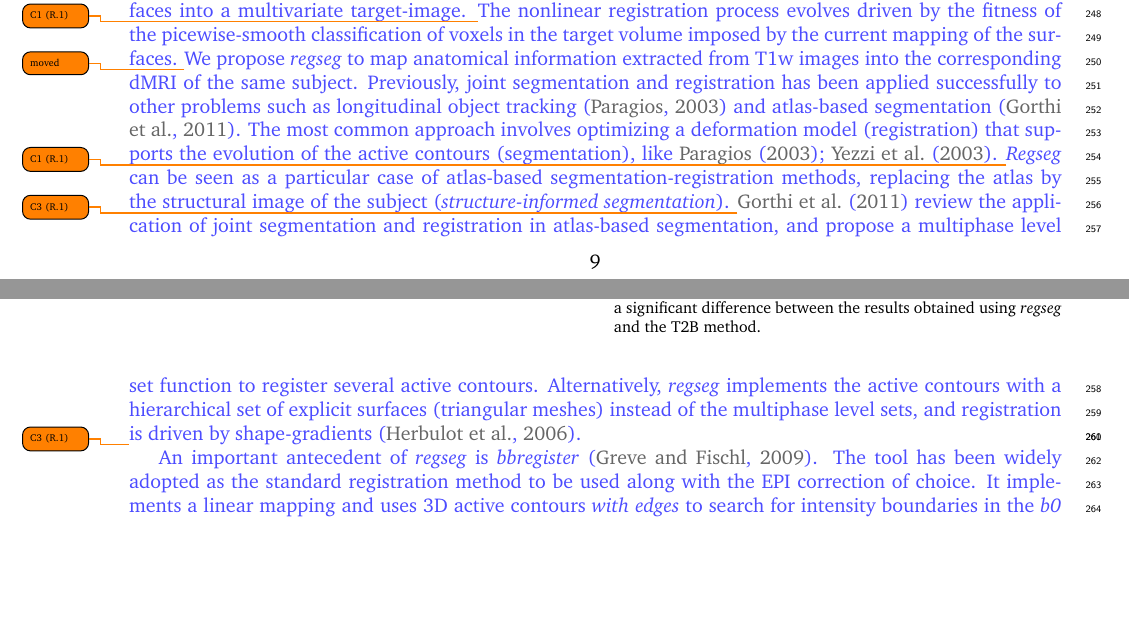
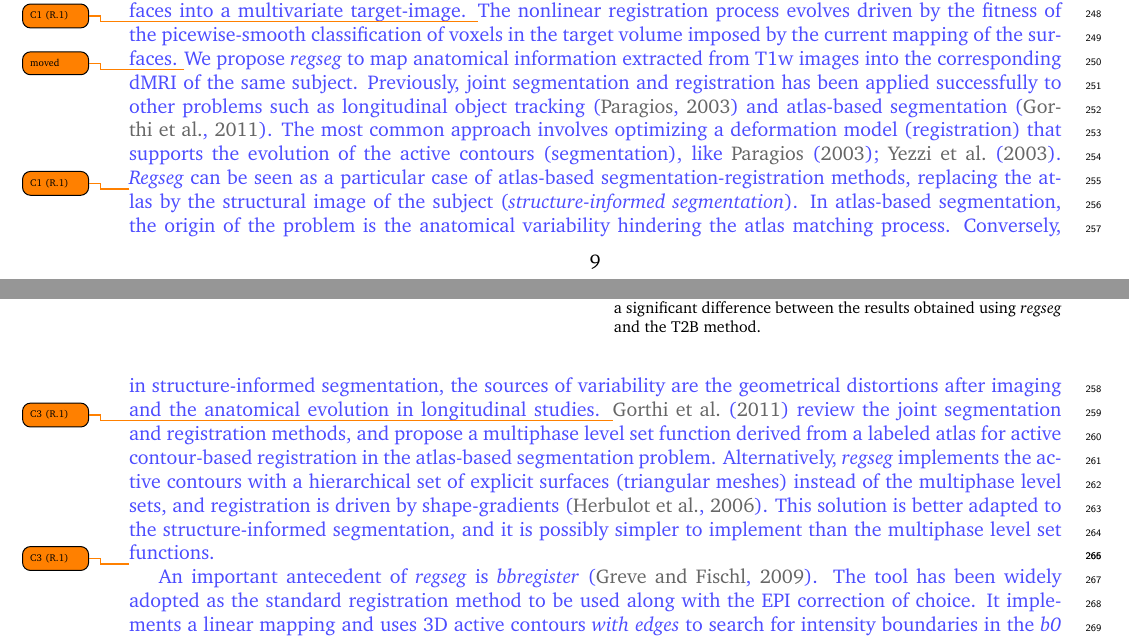
Before and after one commit to oesteban/RegSeg-NeuroImage2016, a LaTeX paper (2015-NeuroImage/00-main.tex, which reads 2015-NeuroImage/06-discussion.tex): two parts of pages 9 and 11 of 18, joined at a grey line, cut so that both start at the same text, the shorter picture padded with empty space. Compiled offline with pdfLaTeX.

Commit message:
add discussion about gorthi et al. 2011

```diff
--- a/2015-NeuroImage/06-discussion.tex
+++ b/2015-NeuroImage/06-discussion.tex
@@ -19,13 +19,20 @@ The most common approach involves optimizing a deformation model (registration)
   like \cite{paragios_level_2003,yezzi_variational_2003}.}
 \revcomment[C1 (R.1)]{%
 \Regseg{} can be seen as a particular case of atlas-based segmentation-registration methods,
-  replacing the atlas by the structural image of the subject (\emph{structure-informed segmentation}).}
+  replacing the atlas by the structural image of the subject (\emph{structure-informed segmentation}).
+In atlas-based segmentation, the origin of the problem is the anatomical variability hindering the
+  atlas matching process.
+Conversely, in structure-informed segmentation, the sources of variability are the geometrical distortions
+  after imaging and the anatomical evolution in longitudinal studies.}
 \revcomment[C3 (R.1)]{%
-\cite{gorthi_active_2011} review the application of joint segmentation and registration in atlas-based
-  segmentation, and propose a multiphase level set function to register several active contours.
+\cite{gorthi_active_2011} review the joint segmentation and registration methods, and propose a multiphase
+  level set function derived from a labeled atlas for active contour-based registration in the atlas-based
+  segmentation problem.
 Alternatively, \regseg{} implements the active contours with a hierarchical set of explicit
   surfaces (triangular meshes) instead of the multiphase level sets, and registration
-  is driven by shape-gradients \citep{herbulot_segmentation_2006}.}
+  is driven by shape-gradients \citep{herbulot_segmentation_2006}.
+This solution is better adapted to the structure-informed segmentation, and it is possibly
+   simpler to implement than the multiphase level set functions.}
 
 \revcomment[C3 (R.1)]{%
 An important antecedent of \regseg{} is \emph{bbregister} \citep{greve_accurate_2009}.
```
